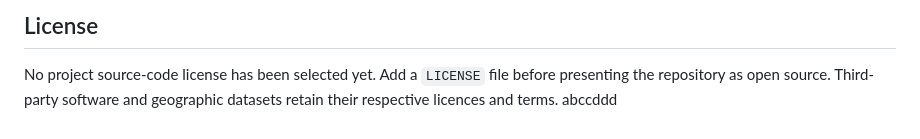
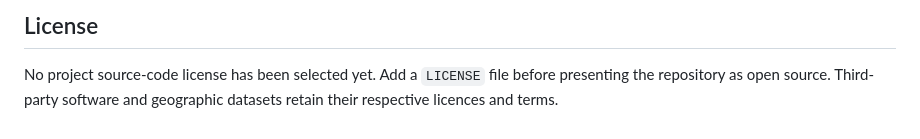
Before and after one commit to RajasDeshpande/VirtualTerrainAnalysis, a Markdown page: README.md, the part around the change. GitHub-like rendering.

```diff
--- a/README.md
+++ b/README.md
@@ -223,4 +223,3 @@ Source-specific attribution and provenance are stored with each build and displa
 ## License
 
 No project source-code license has been selected yet. Add a `LICENSE` file before presenting the repository as open source. Third-party software and geographic datasets retain their respective licences and terms.
-abccddd
```
